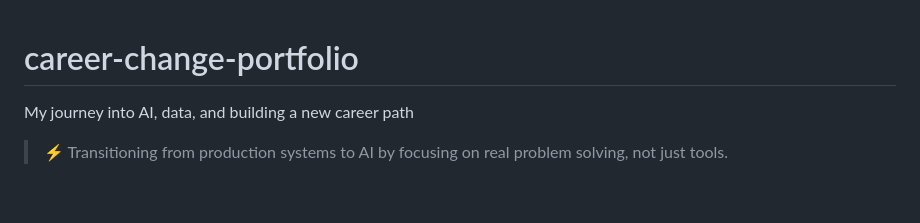
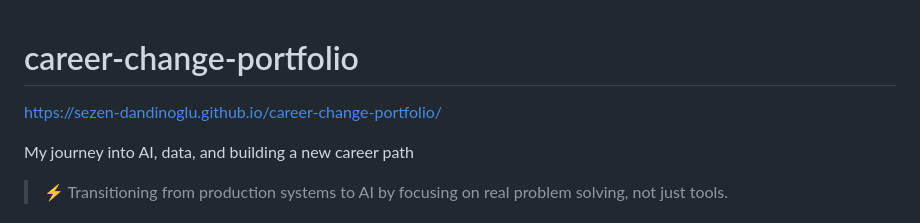
Before and after one commit to sezen-dandinoglu/automation-api-portfolio, a Markdown page: README.md, the part around the change. Rendered like a GitHub page; blank space fills up the shorter version.

```diff
--- a/README.md
+++ b/README.md
@@ -1,4 +1,6 @@
 # career-change-portfolio
+
+https://sezen-dandinoglu.github.io/career-change-portfolio/
 
 My journey into AI, data, and building a new career path
 
```
